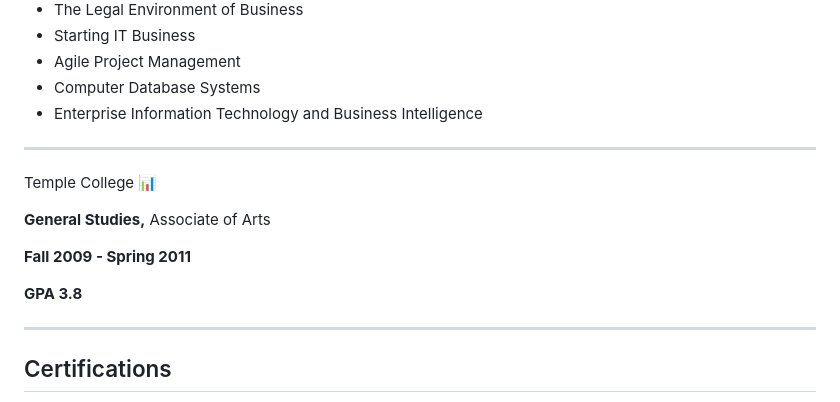
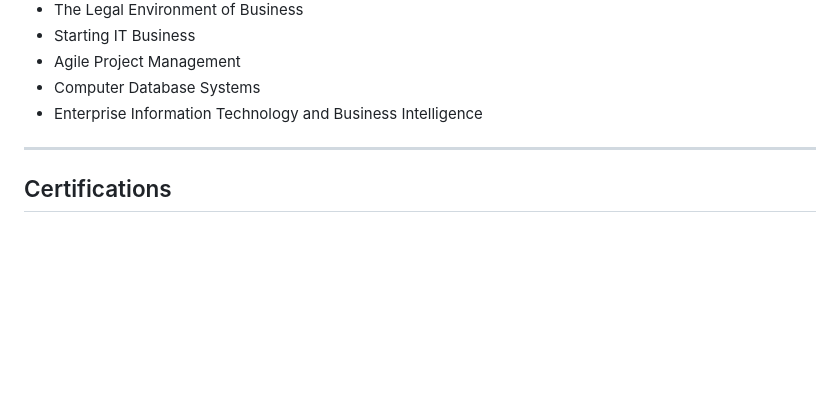
Before and after one commit to raybeecham/raybeecham, a Markdown page: README.md, the part around the change. GitHub-like rendering; blank space fills up the shorter version.

```diff
--- a/README.md
+++ b/README.md
@@ -100,16 +100,6 @@ Texas State University ⭐
 
 ---
 
-Temple College 📊
-
-**General Studies,** Associate of Arts
-
-**Fall 2009 - Spring 2011**
-
-**GPA 3.8**
-
----
-
 ## Certifications
 
 - Chainalysis Cryptocurrency Fundamentals Certification (CCFC)
```
